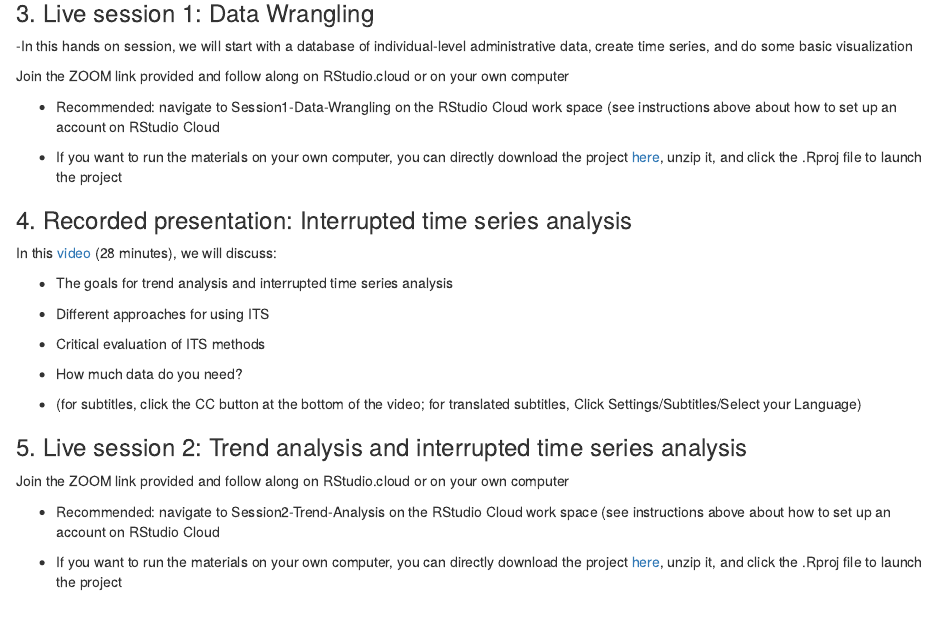
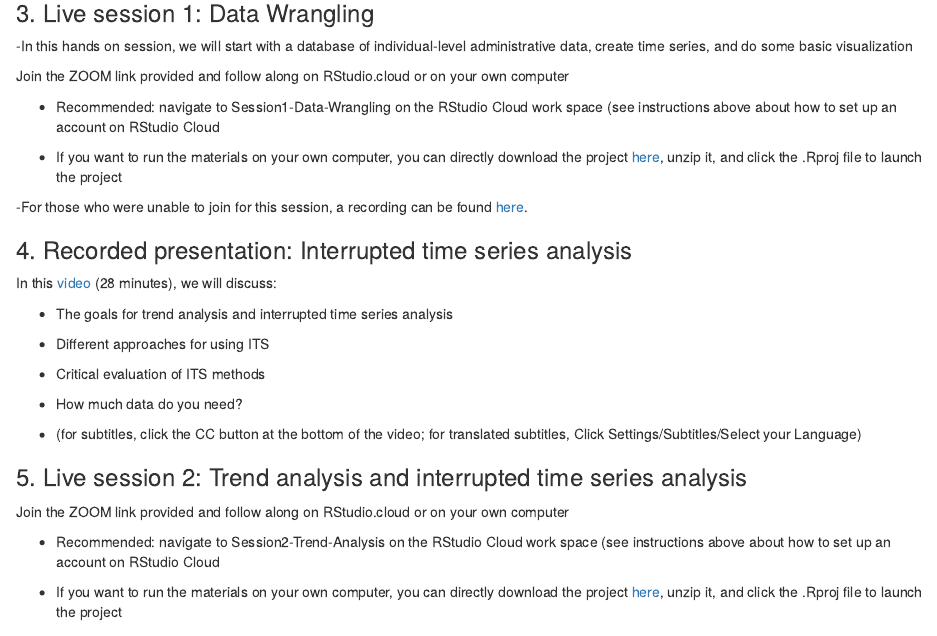
Before and after one commit to YalePublicHealthSurveillance/YaleIntroPublicHealthSurveillance.github.io, an R Markdown document (index.Rmd): the page in a window 1100 px wide, from 3100 px down. Rendered offline with R 4.5, knitr and Pandoc, with nearby package versions; drawn as R Markdown's standard HTML page in place of the format the file asks for.

Commit message:
add link for live session1

```diff
--- a/index.Rmd
+++ b/index.Rmd
@@ -153,6 +153,8 @@ Join the ZOOM link provided and follow along on RStudio.cloud or on your own com
 
 -   If you want to run the materials on your own computer, you can directly download the project [here](https://github.com/VaccineEvaluationWorkshop/Session-1-Data-Wrangling/archive/refs/heads/master.zip), unzip it, and click the .Rproj file to launch the project
 
+-For those who were unable to join for this session, a recording can be found [here](https://youtu.be/gIpg1n9OT4U).
+
 ### 4. Recorded presentation: Interrupted time series analysis
 
 In this [video](https://youtu.be/rD_pTH3Lwk0) (28 minutes), we will discuss:
```
Also changed, not shown: index.html.
